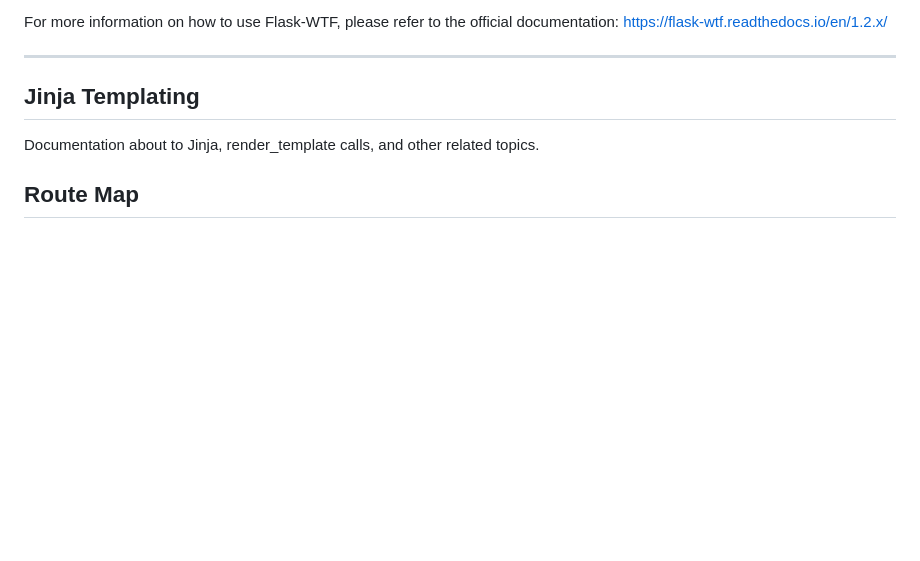
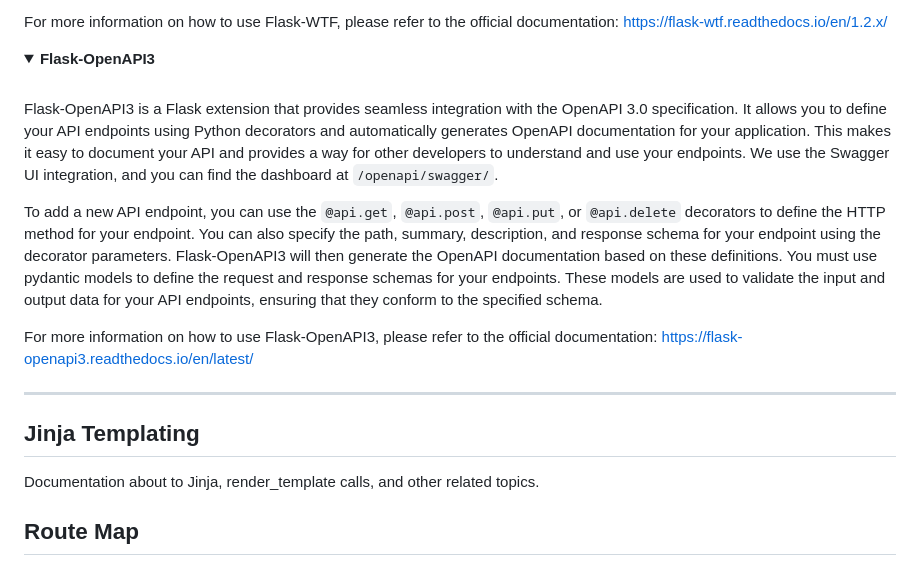
Before and after one commit to acm-udayton/ACM-Meeting-Records, a Markdown page: docs/DEVELOPMENT.md, the part around the change. Rendered like a GitHub page; folded sections open; blank space fills up the shorter version.

Commit message:
task: add docs for flask-openapi3 dependency - closes #161

```diff
--- a/docs/DEVELOPMENT.md
+++ b/docs/DEVELOPMENT.md
@@ -216,6 +216,17 @@ Flask-WTF is a Flask extension that integrates the WTForms library with Flask ap
 In our project, all Flask-WTF forms are defined in the `app/forms.py` file. Each form is represented as a Python class that inherits from `FlaskForm`, and the form fields are defined as class attributes. For example, we have forms for user login, registration, account updates, poll creation, and MFA verification. These forms are then imported and used in the appropriate routes to handle form rendering and processing. When a form is submitted, Flask-WTF will automatically validate the input based on the field definitions and any custom validators we have specified. If the form data is valid, we can then process it in our route functions to perform actions such as creating a new user account, updating user information, or creating a new poll.
 
 For more information on how to use Flask-WTF, please refer to the official documentation: https://flask-wtf.readthedocs.io/en/1.2.x/
+</details>
+
+<details>
+<summary id="flask-openapi3"><strong>Flask-OpenAPI3</strong></summary>
+<br>
+
+Flask-OpenAPI3 is a Flask extension that provides seamless integration with the OpenAPI 3.0 specification. It allows you to define your API endpoints using Python decorators and automatically generates OpenAPI documentation for your application. This makes it easy to document your API and provides a way for other developers to understand and use your endpoints. We use the Swagger UI integration, and you can find the dashboard at `/openapi/swagger/`.
+
+To add a new API endpoint, you can use the `@api.get`, `@api.post`, `@api.put`, or `@api.delete` decorators to define the HTTP method for your endpoint. You can also specify the path, summary, description, and response schema for your endpoint using the decorator parameters. Flask-OpenAPI3 will then generate the OpenAPI documentation based on these definitions. You must use pydantic models to define the request and response schemas for your endpoints. These models are used to validate the input and output data for your API endpoints, ensuring that they conform to the specified schema.
+
+For more information on how to use Flask-OpenAPI3, please refer to the official documentation: https://flask-openapi3.readthedocs.io/en/latest/
 </details>
 
 <hr>
```
